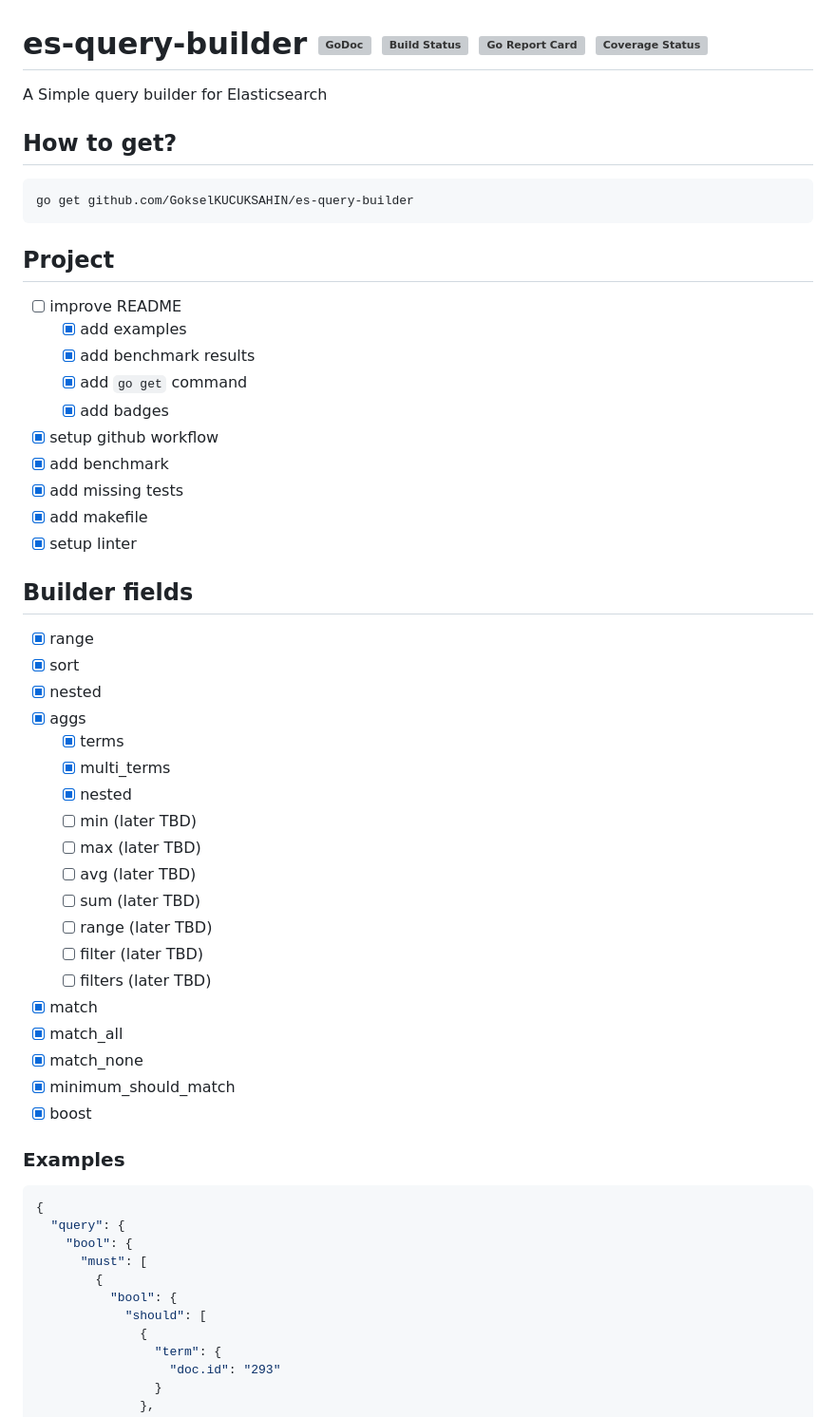
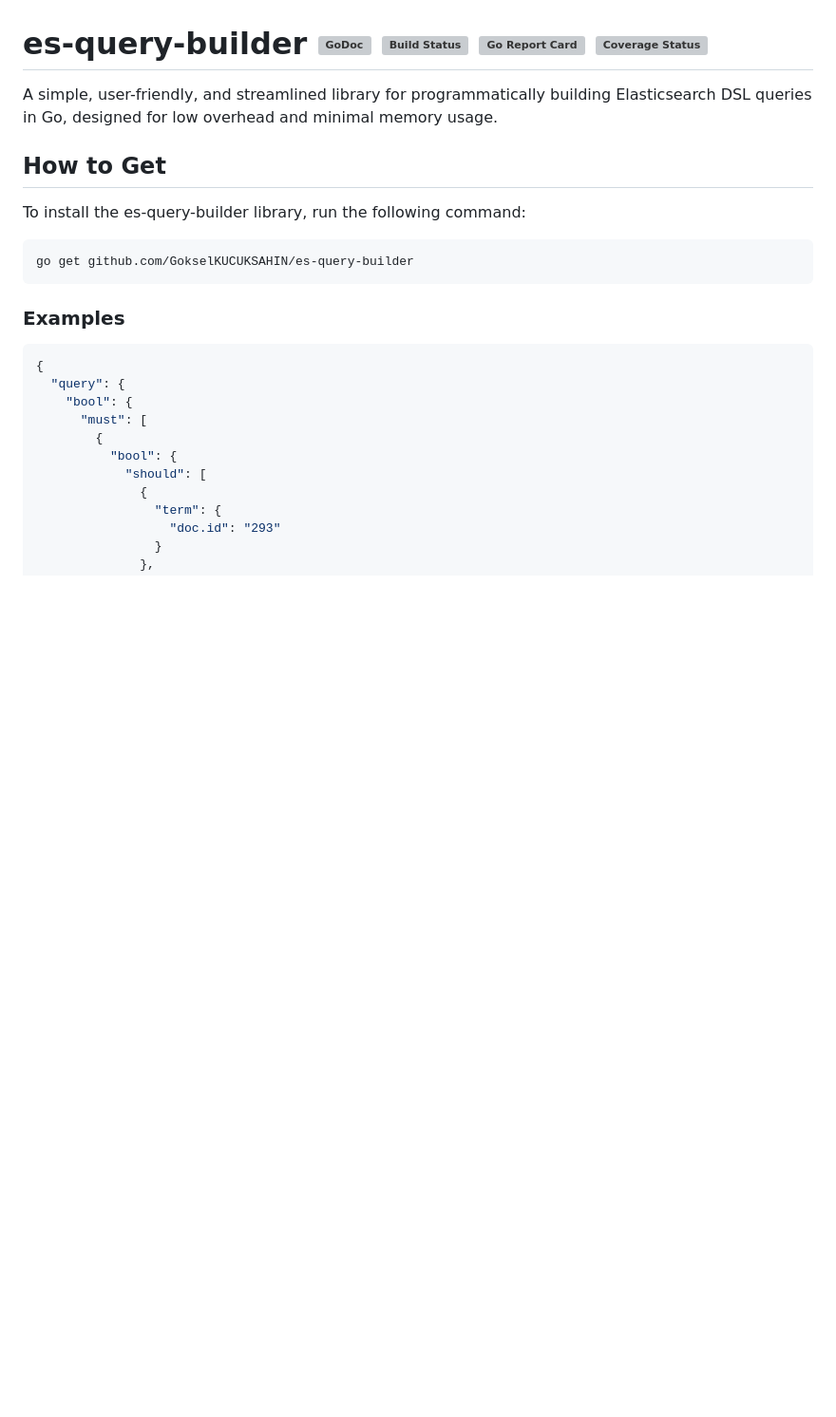
Before and after one commit to Trendyol/es-query-builder, a Markdown page: README.md, the part around the change. Shown: that part at 95% size. Drawn GitHub-style; blank space fills up the shorter version; grey boxes are pictures that could not be loaded.

Commit message:
chore: improve README

````diff
--- a/README.md
+++ b/README.md
@@ -1,43 +1,11 @@
 # es-query-builder [![GoDoc][doc-img]][doc] [![Build Status][ci-img]][ci] [![Go Report Card][go-report-img]][go-report] [![Coverage Status][cov-img]][cov]
-A Simple query builder for Elasticsearch
+A simple, user-friendly, and streamlined library for programmatically building Elasticsearch DSL queries in Go, designed for low overhead and minimal memory usage.
 
-## How to get?
+## How to Get
+To install the es-query-builder library, run the following command:
 ```bash
 go get github.com/GokselKUCUKSAHIN/es-query-builder
 ```
-
-## Project
-- [ ] improve README
-  - [x] add examples
-  - [x] add benchmark results
-  - [x] add `go get` command
-  - [x] add badges
-- [x] setup github workflow
-- [x] add benchmark
-- [x] add missing tests
-- [x] add makefile
-- [x] setup linter
-
-## Builder fields
-- [x] range
-- [x] sort
-- [x] nested
-- [x] aggs
-  - [x] terms
-  - [x] multi_terms
-  - [x] nested
-  - [ ] min (later TBD)
-  - [ ] max (later TBD)
-  - [ ] avg (later TBD)
-  - [ ] sum (later TBD)
-  - [ ] range (later TBD)
-  - [ ] filter (later TBD)
-  - [ ] filters (later TBD)
-- [x] match
-- [x] match_all
-- [x] match_none
-- [x] minimum_should_match
-- [x] boost
 
 ### Examples
 
````
